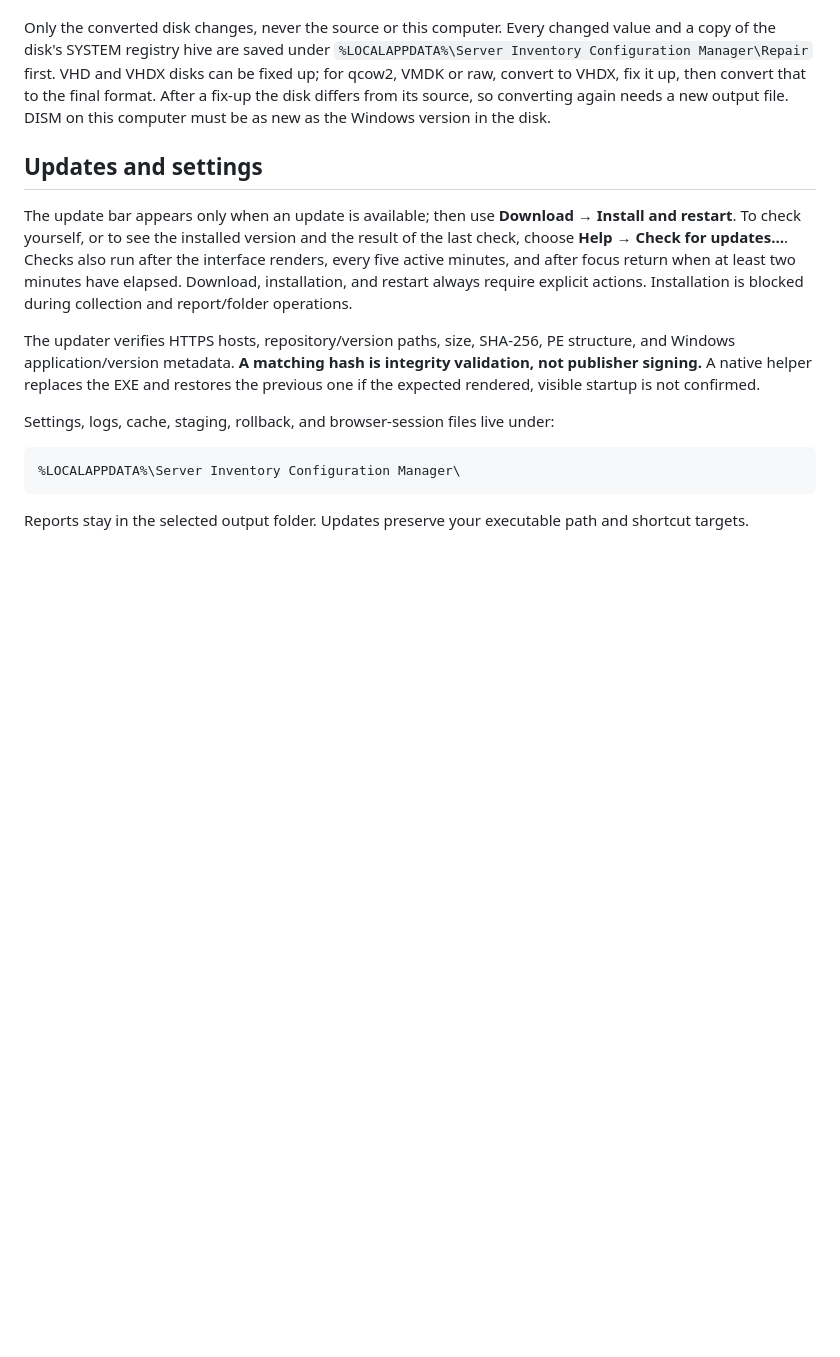
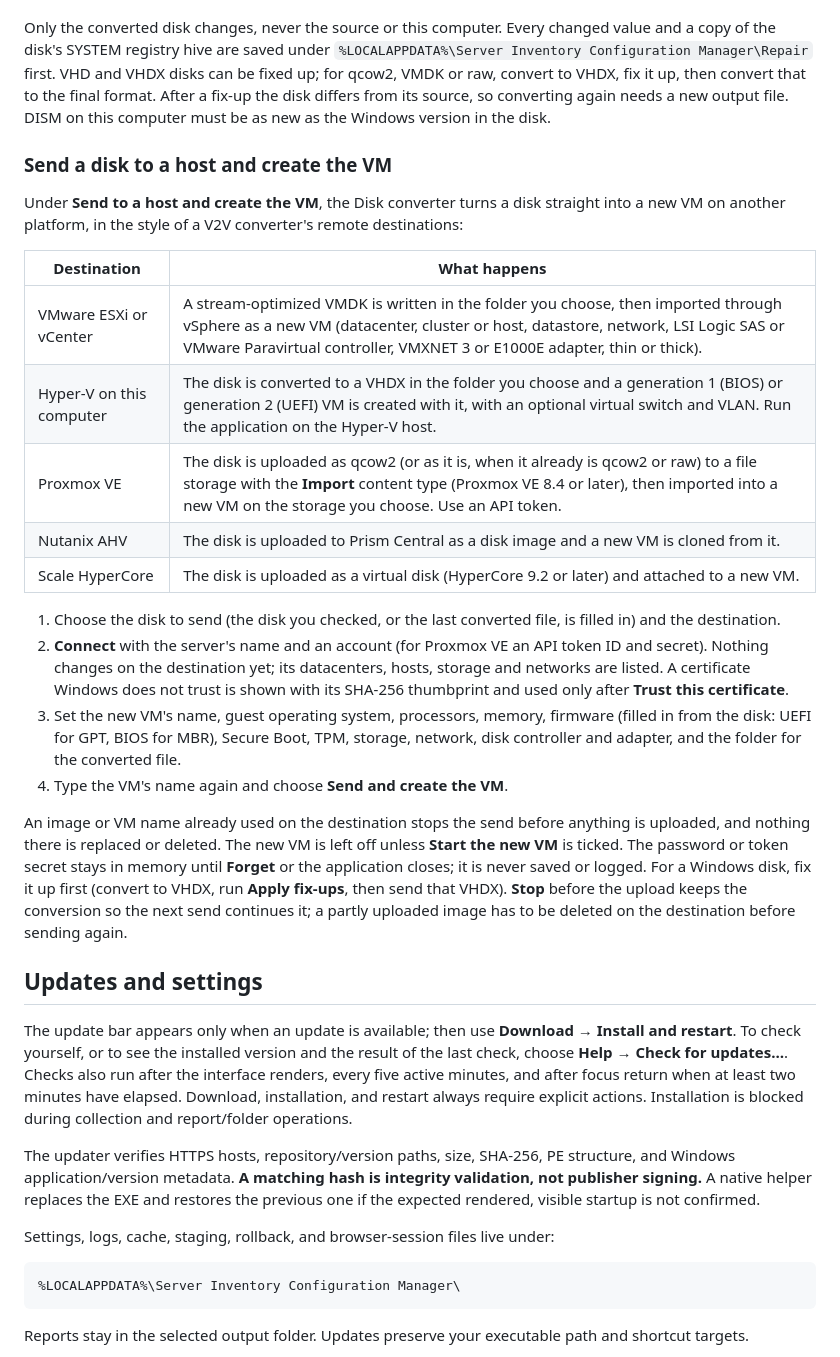
Before and after one commit to TechSavage1989/Server-Inventory-Configuration-Manager, a Markdown page: README.md, the part around one of its changes. Drawn GitHub-style; blank space fills up the shorter version.

```diff
--- a/README.md
+++ b/README.md
@@ -228,6 +232,25 @@ A Windows disk copied from VMware usually starts only on VMware: its new disk co
 
 Only the converted disk changes, never the source or this computer. Every changed value and a copy of the disk's SYSTEM registry hive are saved under `%LOCALAPPDATA%\Server Inventory Configuration Manager\Repair` first. VHD and VHDX disks can be fixed up; for qcow2, VMDK or raw, convert to VHDX, fix it up, then convert that to the final format. After a fix-up the disk differs from its source, so converting again needs a new output file. DISM on this computer must be as new as the Windows version in the disk.
 
+### Send a disk to a host and create the VM
+
+Under **Send to a host and create the VM**, the Disk converter turns a disk straight into a new VM on another platform, in the style of a V2V converter's remote destinations:
+
+| Destination | What happens |
+| --- | --- |
+| VMware ESXi or vCenter | A stream-optimized VMDK is written in the folder you choose, then imported through vSphere as a new VM (datacenter, cluster or host, datastore, network, LSI Logic SAS or VMware Paravirtual controller, VMXNET 3 or E1000E adapter, thin or thick). |
+| Hyper-V on this computer | The disk is converted to a VHDX in the folder you choose and a generation 1 (BIOS) or generation 2 (UEFI) VM is created with it, with an optional virtual switch and VLAN. Run the application on the Hyper-V host. |
+| Proxmox VE | The disk is uploaded as qcow2 (or as it is, when it already is qcow2 or raw) to a file storage with the **Import** content type (Proxmox VE 8.4 or later), then imported into a new VM on the storage you choose. Use an API token. |
+| Nutanix AHV | The disk is uploaded to Prism Central as a disk image and a new VM is cloned from it. |
+| Scale HyperCore | The disk is uploaded as a virtual disk (HyperCore 9.2 or later) and attached to a new VM. |
+
+1. Choose the disk to send (the disk you checked, or the last converted file, is filled in) and the destination.
+2. **Connect** with the server's name and an account (for Proxmox VE an API token ID and secret). Nothing changes on the destination yet; its datacenters, hosts, storage and networks are listed. A certificate Windows does not trust is shown with its SHA-256 thumbprint and used only after **Trust this certificate**.
+3. Set the new VM's name, guest operating system, processors, memory, firmware (filled in from the disk: UEFI for GPT, BIOS for MBR), Secure Boot, TPM, storage, network, disk controller and adapter, and the folder for the converted file.
+4. Type the VM's name again and choose **Send and create the VM**.
+
+An image or VM name already used on the destination stops the send before anything is uploaded, and nothing there is replaced or deleted. The new VM is left off unless **Start the new VM** is ticked. The password or token secret stays in memory until **Forget** or the application closes; it is never saved or logged. For a Windows disk, fix it up first (convert to VHDX, run **Apply fix-ups**, then send that VHDX). **Stop** before the upload keeps the conversion so the next send continues it; a partly uploaded image has to be deleted on the destination before sending again.
+
 ## Updates and settings
 
 The update bar appears only when an update is available; then use **Download → Install and restart**. To check yourself, or to see the installed version and the result of the last check, choose **Help → Check for updates…**. Checks also run after the interface renders, every five active minutes, and after focus return when at least two minutes have elapsed. Download, installation, and restart always require explicit actions. Installation is blocked during collection and report/folder operations.
```
Also changed, not shown: other parts of README.md (+5 -1 lines), AGENTS.md (+2 -0 lines), DEVELOPMENT_HANDOFF.md (+6 -0 lines), docs/images/disk-converter-send.png (added), docs/images/disk-converter.png, 8 other files.
